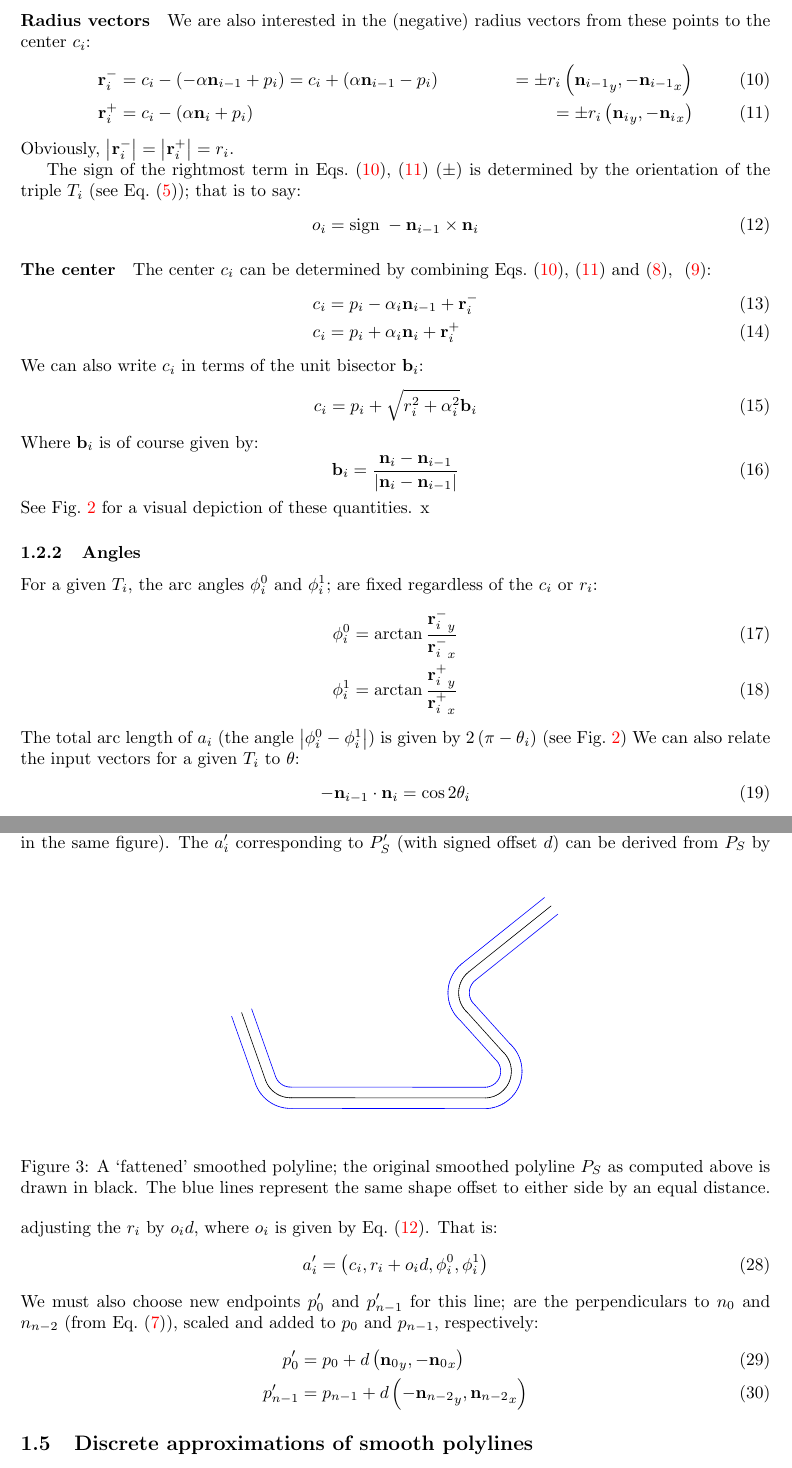
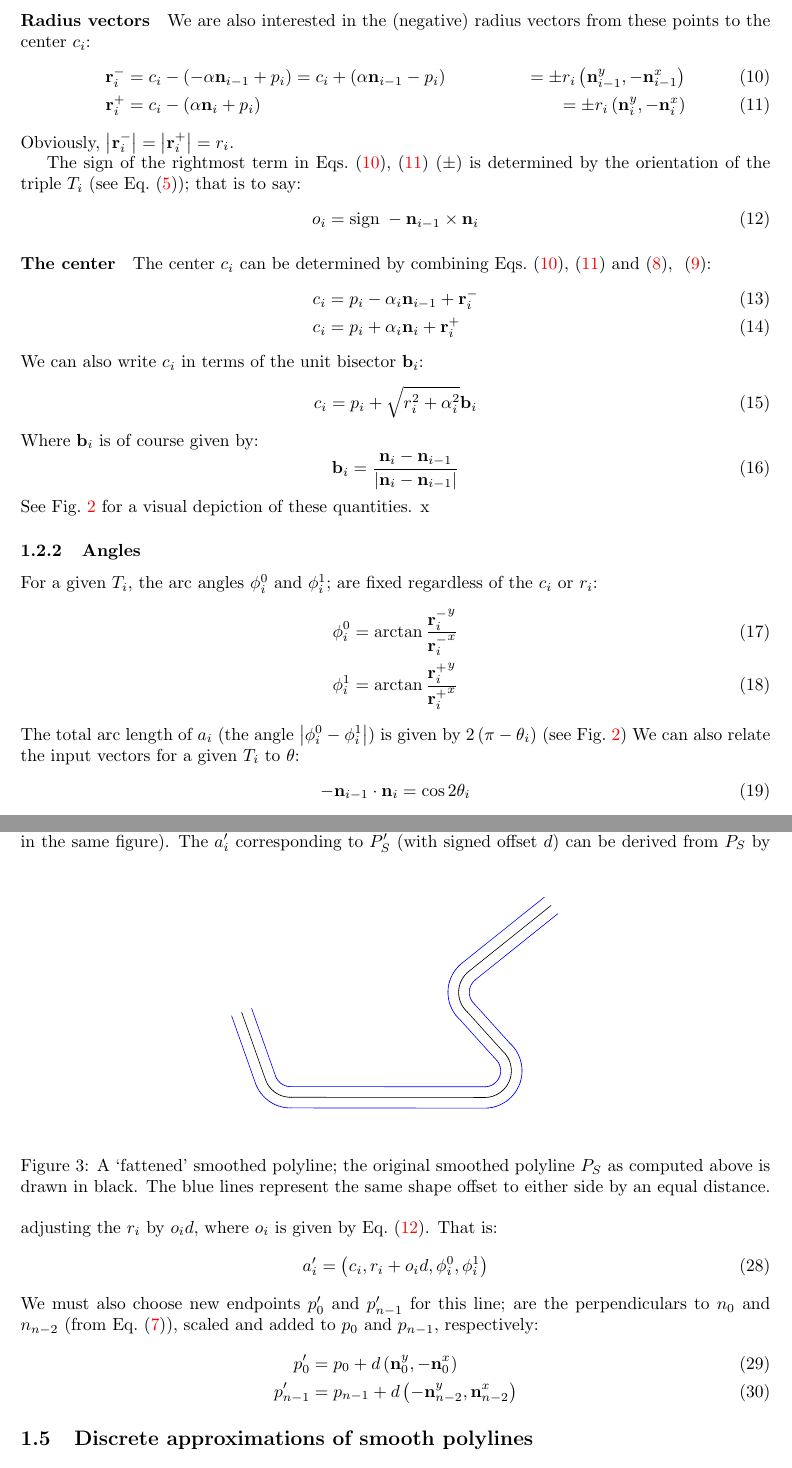
Before and after one commit to SonSang/diff-traffic-baseline-libroad, a LaTeX document (etc/circ-doc/circ.tex): two parts of pages 3 and 6 of 9, joined at a grey line, cut so that both start at the same text. Compiled offline with pdfLaTeX.

Commit message:
Change subscripts for components to superscripts
Some notational real estate has been freed up by our switch to new indices

```diff
--- a/etc/circ-doc/circ.tex
+++ b/etc/circ-doc/circ.tex
@@ -126,9 +126,9 @@ We are also interested in the (negative) radius vectors from these points to the
 %
 \begin{align}
   \label{eq:radius-vector-b}
-  \mathbf{r}^{-}_{i} &= c_{i} - \left(-\alpha\mathbf{n}_{i-1} + p_{i}\right)=c_{i} + \left(\alpha\mathbf{n}_{i-1} - p_{i}\right)&=\pm r_i\left({\mathbf{n}_{i-1}}_{y},  -{\mathbf{n}_{i-1}}_{x} \right)\\
+  \mathbf{r}^{-}_{i} &= c_{i} - \left(-\alpha\mathbf{n}_{i-1} + p_{i}\right)=c_{i} + \left(\alpha\mathbf{n}_{i-1} - p_{i}\right)&=\pm r_i\left(\mathbf{n}_{i-1}^{y},  -\mathbf{n}_{i-1}^{x} \right)\\
   \label{eq:radius-vector-f}
-  \mathbf{r}^{+}_{i} &= c_{i} - \left(\alpha\mathbf{n}_{i} + p_{i}\right)&=\pm r_i\left(  {\mathbf{n}_{i}}_{y}, -{\mathbf{n}_{i}}_{x} \right)
+  \mathbf{r}^{+}_{i} &= c_{i} - \left(\alpha\mathbf{n}_{i} + p_{i}\right)&=\pm r_i\left(\mathbf{n}_{i}^{y}, -\mathbf{n}_{i}^{x} \right)
 \end{align}
 %
 Obviously, $\left|\mathbf{r}^{-}_{i}\right| = \left|\mathbf{r}^{+}_{i}\right| = r_{i}$.
@@ -180,9 +180,9 @@ For a given $T_i$, the arc angles $\phi^0_i$ and $\phi^{1}_{i}$; are fixed regar
 %
 \begin{align}
   \label{eq:angle-range-b}
-  \phi^{0}_{i} &= \arctan \frac{{\mathbf{r}^{-}_{i}}_{y}}{{\mathbf{r}^{-}_{i}}_{x}}\\
+  \phi^{0}_{i} &= \arctan \frac{{\mathbf{r}^{-}_{i}}^{y}}{{\mathbf{r}^{-}_{i}}^{x}}\\
   \label{eq:angle-range-f}
-  \phi^{1}_{i} &= \arctan \frac{{\mathbf{r}^{+}_{i}}_{y}}{{\mathbf{r}^{+}_{i}}_{x}}
+  \phi^{1}_{i} &= \arctan \frac{{\mathbf{r}^{+}_{i}}^{y}}{{\mathbf{r}^{+}_{i}}^{x}}
 \end{align}
 %
 The total arc length of $a_i$ (the angle $\left|\phi^0_i -\phi^1_i\right|$) is given by $2\left(\pi-\theta_i\right)$ (see Fig.~\ref{fig:interior-point})
@@ -309,8 +309,8 @@ We must also choose new endpoints $p'_0$ and $p'_{n-1}$ for this line;  are the
 %
 \begin{align}
   \label{eq:endpoints-prime}
-  p'_0 &= p_0 + d \left({\mathbf{n}_0}_y, -{\mathbf{n}_0}_x\right)\\
-  p'_{n-1} &= p_{n-1} + d \left(-{\mathbf{n}_{n-2}}_y, {\mathbf{n}_{n-2}}_x\right)
+  p'_0 &= p_0 + d \left(\mathbf{n}_0^y, -\mathbf{n}_0^x\right)\\
+  p'_{n-1} &= p_{n-1} + d \left(-\mathbf{n}_{n-2}^y, \mathbf{n}_{n-2}^x\right)
 \end{align}
 %
 \subsection{Discrete approximations of smooth polylines}
```
Also changed, not shown: etc/circ-doc/circ.tex (2 more changed lines).
